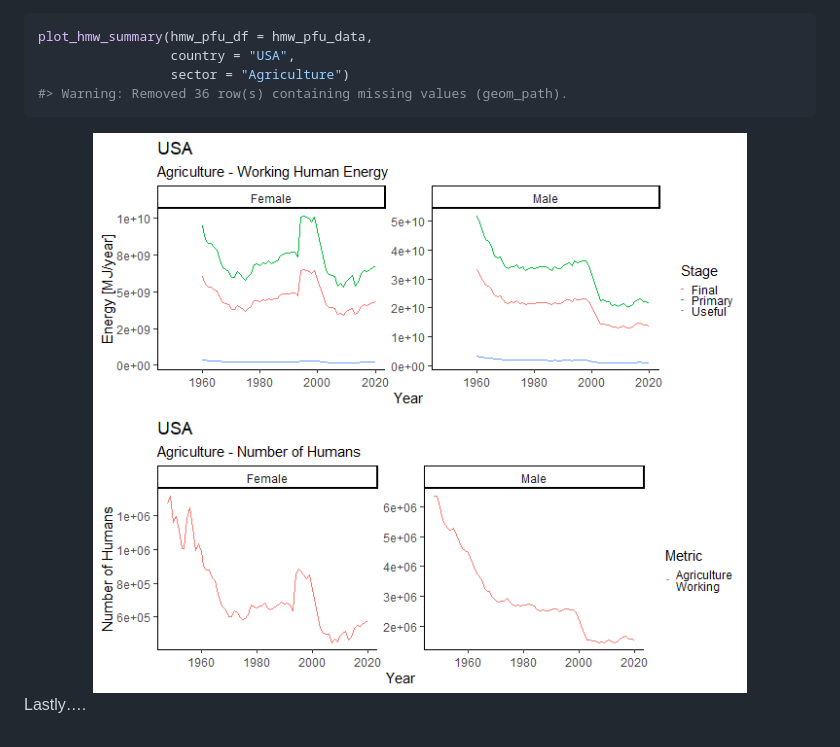
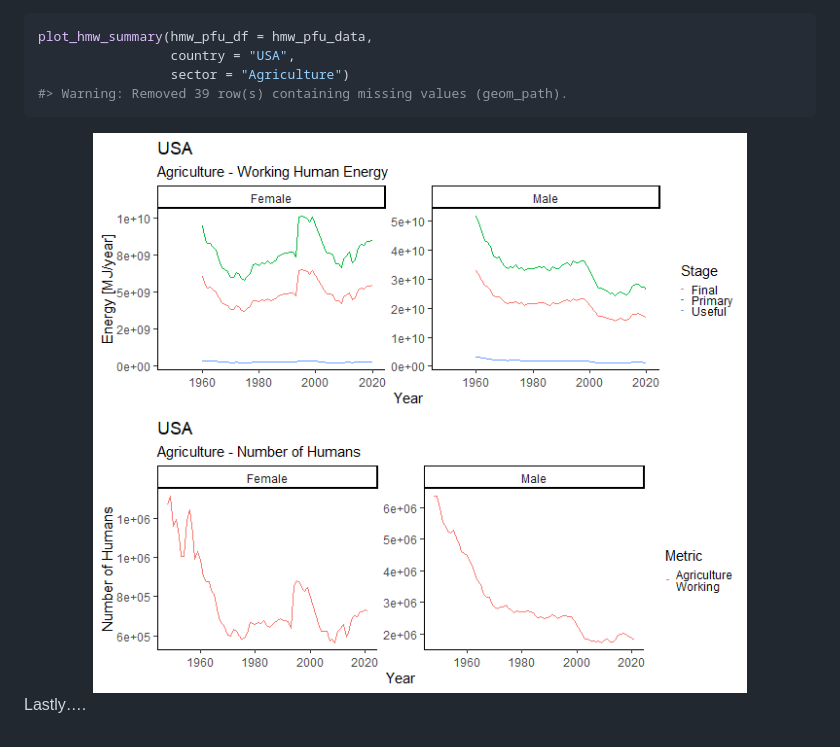
Before and after one commit to EnergyEconomyDecoupling/MWTools, a Markdown page: README.md, the part around the change. Drawn GitHub-style; pictures changed too: man/figures/README-hmw_plot-1.png.

````diff
--- a/README.md
+++ b/README.md
@@ -147,7 +147,7 @@ human muscle work data for a particular country and sector.
 plot_hmw_summary(hmw_pfu_df = hmw_pfu_data,
                  country = "USA",
                  sector = "Agriculture")
-#> Warning: Removed 36 row(s) containing missing values (geom_path).
+#> Warning: Removed 39 row(s) containing missing values (geom_path).
 ```
 
 <img src="man/figures/README-hmw_plot-1.png" width="100%" /> Lastly….
````
Also changed, not shown: 17 other files.
